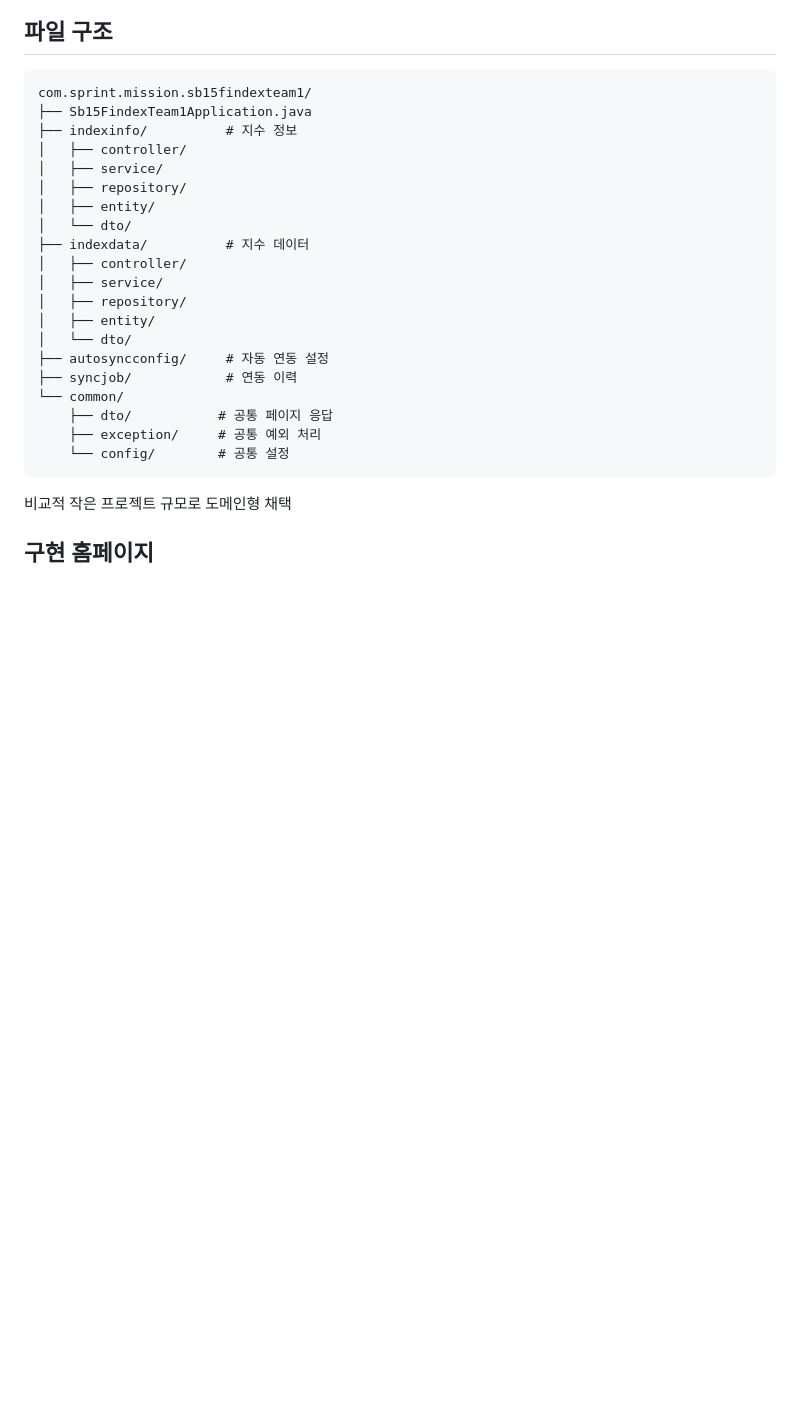
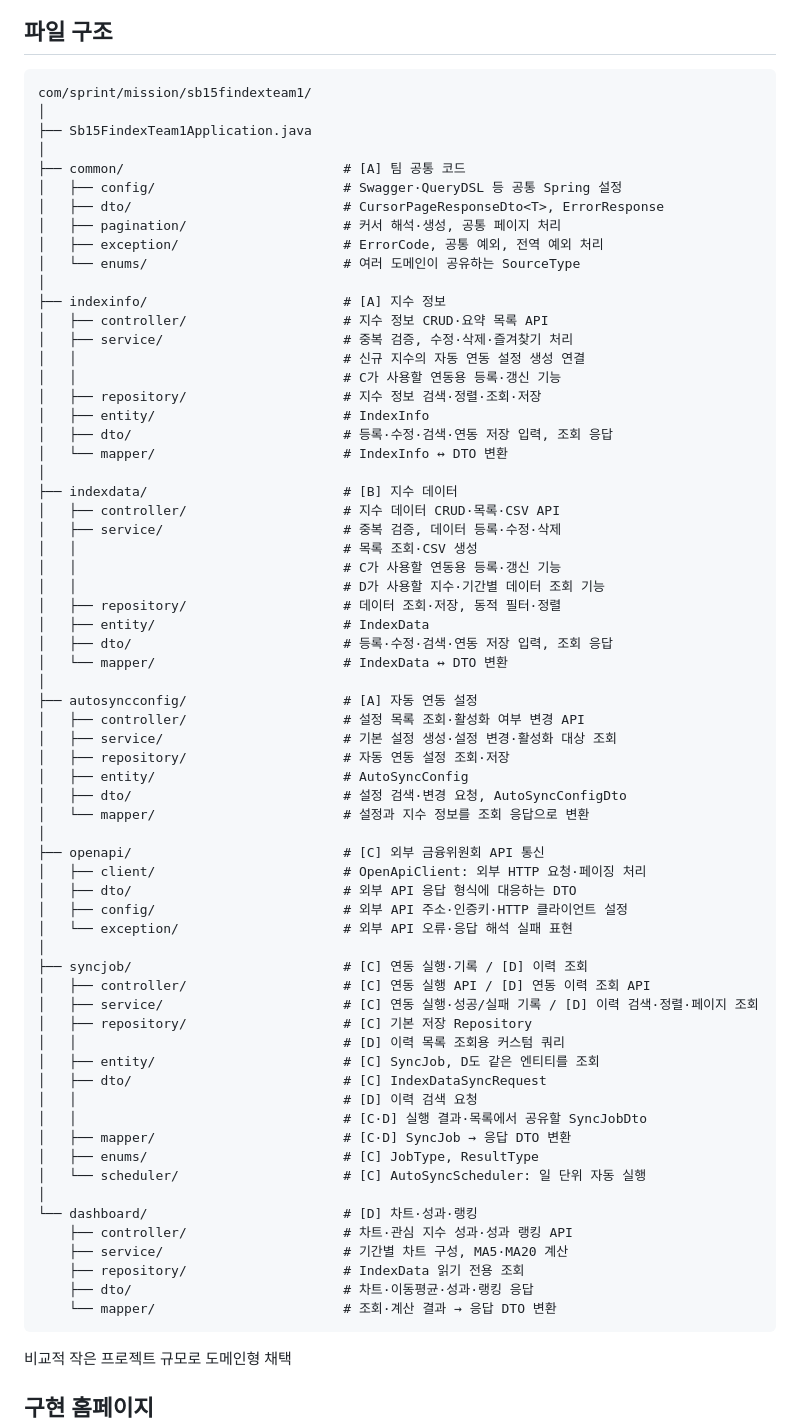
Before and after one commit to ginkorn/sb15-findex-team1, a Markdown page: README.md, the part around the change. Drawn GitHub-style; blank space fills up the shorter version.

````diff
--- a/README.md
+++ b/README.md
@@ -109,26 +109,71 @@ erDiagram
 ## 파일 구조
 
 ```
-com.sprint.mission.sb15findexteam1/
+com/sprint/mission/sb15findexteam1/
+│
 ├── Sb15FindexTeam1Application.java
-├── indexinfo/          # 지수 정보
-│   ├── controller/
-│   ├── service/
-│   ├── repository/
-│   ├── entity/
-│   └── dto/
-├── indexdata/          # 지수 데이터
-│   ├── controller/
-│   ├── service/
-│   ├── repository/
-│   ├── entity/
-│   └── dto/
-├── autosyncconfig/     # 자동 연동 설정
-├── syncjob/            # 연동 이력
-└── common/
-    ├── dto/           # 공통 페이지 응답
-    ├── exception/     # 공통 예외 처리
-    └── config/        # 공통 설정
+│
+├── common/                            # [A] 팀 공통 코드
+│   ├── config/                        # Swagger·QueryDSL 등 공통 Spring 설정
+│   ├── dto/                           # CursorPageResponseDto<T>, ErrorResponse
+│   ├── pagination/                    # 커서 해석·생성, 공통 페이지 처리
+│   ├── exception/                     # ErrorCode, 공통 예외, 전역 예외 처리
+│   └── enums/                         # 여러 도메인이 공유하는 SourceType
+│
+├── indexinfo/                         # [A] 지수 정보
+│   ├── controller/                    # 지수 정보 CRUD·요약 목록 API
+│   ├── service/                       # 중복 검증, 수정·삭제·즐겨찾기 처리
+│   │                                  # 신규 지수의 자동 연동 설정 생성 연결
+│   │                                  # C가 사용할 연동용 등록·갱신 기능
+│   ├── repository/                    # 지수 정보 검색·정렬·조회·저장
+│   ├── entity/                        # IndexInfo
+│   ├── dto/                           # 등록·수정·검색·연동 저장 입력, 조회 응답
+│   └── mapper/                        # IndexInfo ↔ DTO 변환
+│
+├── indexdata/                         # [B] 지수 데이터
+│   ├── controller/                    # 지수 데이터 CRUD·목록·CSV API
+│   ├── service/                       # 중복 검증, 데이터 등록·수정·삭제
+│   │                                  # 목록 조회·CSV 생성
+│   │                                  # C가 사용할 연동용 등록·갱신 기능
+│   │                                  # D가 사용할 지수·기간별 데이터 조회 기능
+│   ├── repository/                    # 데이터 조회·저장, 동적 필터·정렬
+│   ├── entity/                        # IndexData
+│   ├── dto/                           # 등록·수정·검색·연동 저장 입력, 조회 응답
+│   └── mapper/                        # IndexData ↔ DTO 변환
+│
+├── autosyncconfig/                    # [A] 자동 연동 설정
+│   ├── controller/                    # 설정 목록 조회·활성화 여부 변경 API
+│   ├── service/                       # 기본 설정 생성·설정 변경·활성화 대상 조회
+│   ├── repository/                    # 자동 연동 설정 조회·저장
+│   ├── entity/                        # AutoSyncConfig
+│   ├── dto/                           # 설정 검색·변경 요청, AutoSyncConfigDto
+│   └── mapper/                        # 설정과 지수 정보를 조회 응답으로 변환
+│
+├── openapi/                           # [C] 외부 금융위원회 API 통신
+│   ├── client/                        # OpenApiClient: 외부 HTTP 요청·페이징 처리
+│   ├── dto/                           # 외부 API 응답 형식에 대응하는 DTO
+│   ├── config/                        # 외부 API 주소·인증키·HTTP 클라이언트 설정
+│   └── exception/                     # 외부 API 오류·응답 해석 실패 표현
+│
+├── syncjob/                           # [C] 연동 실행·기록 / [D] 이력 조회
+│   ├── controller/                    # [C] 연동 실행 API / [D] 연동 이력 조회 API
+│   ├── service/                       # [C] 연동 실행·성공/실패 기록 / [D] 이력 검색·정렬·페이지 조회
+│   ├── repository/                    # [C] 기본 저장 Repository
+│   │                                  # [D] 이력 목록 조회용 커스텀 쿼리
+│   ├── entity/                        # [C] SyncJob, D도 같은 엔티티를 조회
+│   ├── dto/                           # [C] IndexDataSyncRequest
+│   │                                  # [D] 이력 검색 요청
+│   │                                  # [C·D] 실행 결과·목록에서 공유할 SyncJobDto
+│   ├── mapper/                        # [C·D] SyncJob → 응답 DTO 변환
+│   ├── enums/                         # [C] JobType, ResultType
+│   └── scheduler/                     # [C] AutoSyncScheduler: 일 단위 자동 실행
+│
+└── dashboard/                         # [D] 차트·성과·랭킹
+    ├── controller/                    # 차트·관심 지수 성과·성과 랭킹 API
+    ├── service/                       # 기간별 차트 구성, MA5·MA20 계산
+    ├── repository/                    # IndexData 읽기 전용 조회
+    ├── dto/                           # 차트·이동평균·성과·랭킹 응답
+    └── mapper/                        # 조회·계산 결과 → 응답 DTO 변환
 ```
 비교적 작은 프로젝트 규모로 도메인형 채택
 
````
